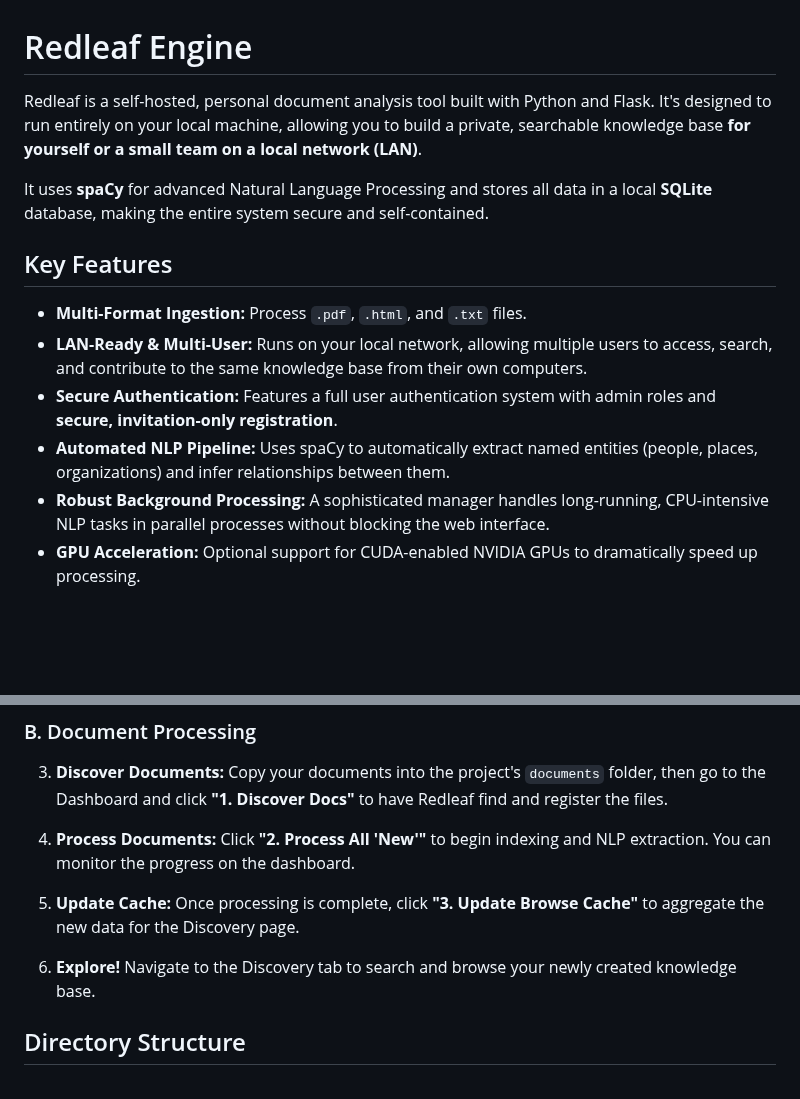
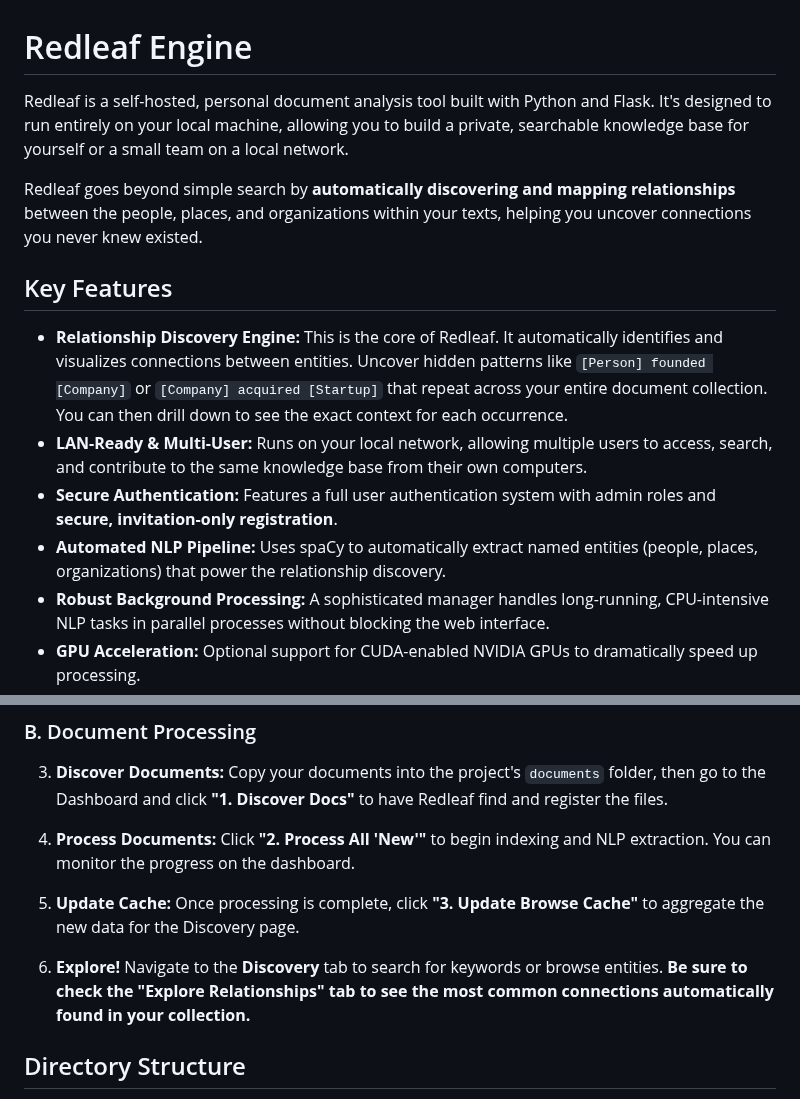
Before and after one commit to nathanfx330/redleaf, a Markdown page: readme.md, 2 parts joined by grey strips. Rendered like a GitHub page; blank space fills up the shorter version.

```diff
--- a/readme.md
+++ b/readme.md
@@ -1,15 +1,15 @@
 # Redleaf Engine
 
-Redleaf is a self-hosted, personal document analysis tool built with Python and Flask. It's designed to run entirely on your local machine, allowing you to build a private, searchable knowledge base **for yourself or a small team on a local network (LAN)**.
+Redleaf is a self-hosted, personal document analysis tool built with Python and Flask. It's designed to run entirely on your local machine, allowing you to build a private, searchable knowledge base for yourself or a small team on a local network.
 
-It uses **spaCy** for advanced Natural Language Processing and stores all data in a local **SQLite** database, making the entire system secure and self-contained.
+Redleaf goes beyond simple search by **automatically discovering and mapping relationships** between the people, places, and organizations within your texts, helping you uncover connections you never knew existed.
 
 ## Key Features
 
-*   **Multi-Format Ingestion:** Process `.pdf`, `.html`, and `.txt` files.
+*   **Relationship Discovery Engine:** This is the core of Redleaf. It automatically identifies and visualizes connections between entities. Uncover hidden patterns like `[Person] founded [Company]` or `[Company] acquired [Startup]` that repeat across your entire document collection. You can then drill down to see the exact context for each occurrence.
 *   **LAN-Ready & Multi-User:** Runs on your local network, allowing multiple users to access, search, and contribute to the same knowledge base from their own computers.
 *   **Secure Authentication:** Features a full user authentication system with admin roles and **secure, invitation-only registration**.
-*   **Automated NLP Pipeline:** Uses spaCy to automatically extract named entities (people, places, organizations) and infer relationships between them.
+*   **Automated NLP Pipeline:** Uses spaCy to automatically extract named entities (people, places, organizations) that power the relationship discovery.
 *   **Robust Background Processing:** A sophisticated manager handles long-running, CPU-intensive NLP tasks in parallel processes without blocking the web interface.
 *   **GPU Acceleration:** Optional support for CUDA-enabled NVIDIA GPUs to dramatically speed up processing.
 *   **Rich Curation & Collaboration Tools:**
@@ -159,7 +159,7 @@ Once installed, go to the Redleaf settings page in the UI and toggle on "Enable
 
 5.  **Update Cache:** Once processing is complete, click **"3. Update Browse Cache"** to aggregate the new data for the Discovery page.
 
-6.  **Explore!** Navigate to the Discovery tab to search and browse your newly created knowledge base.
+6.  **Explore!** Navigate to the **Discovery** tab to search for keywords or browse entities. **Be sure to check the "Explore Relationships" tab to see the most common connections automatically found in your collection.**
 
 ## Directory Structure
 
```
